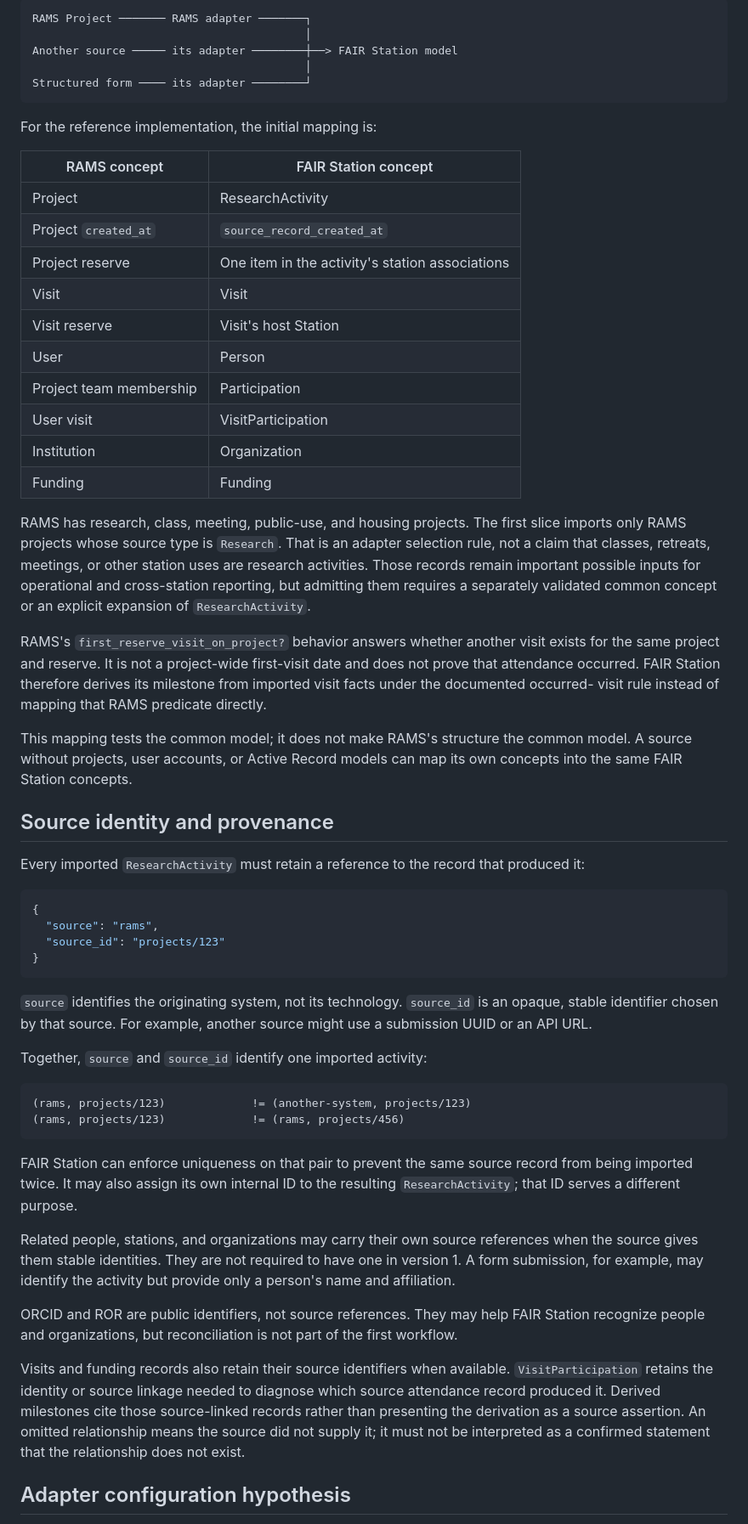
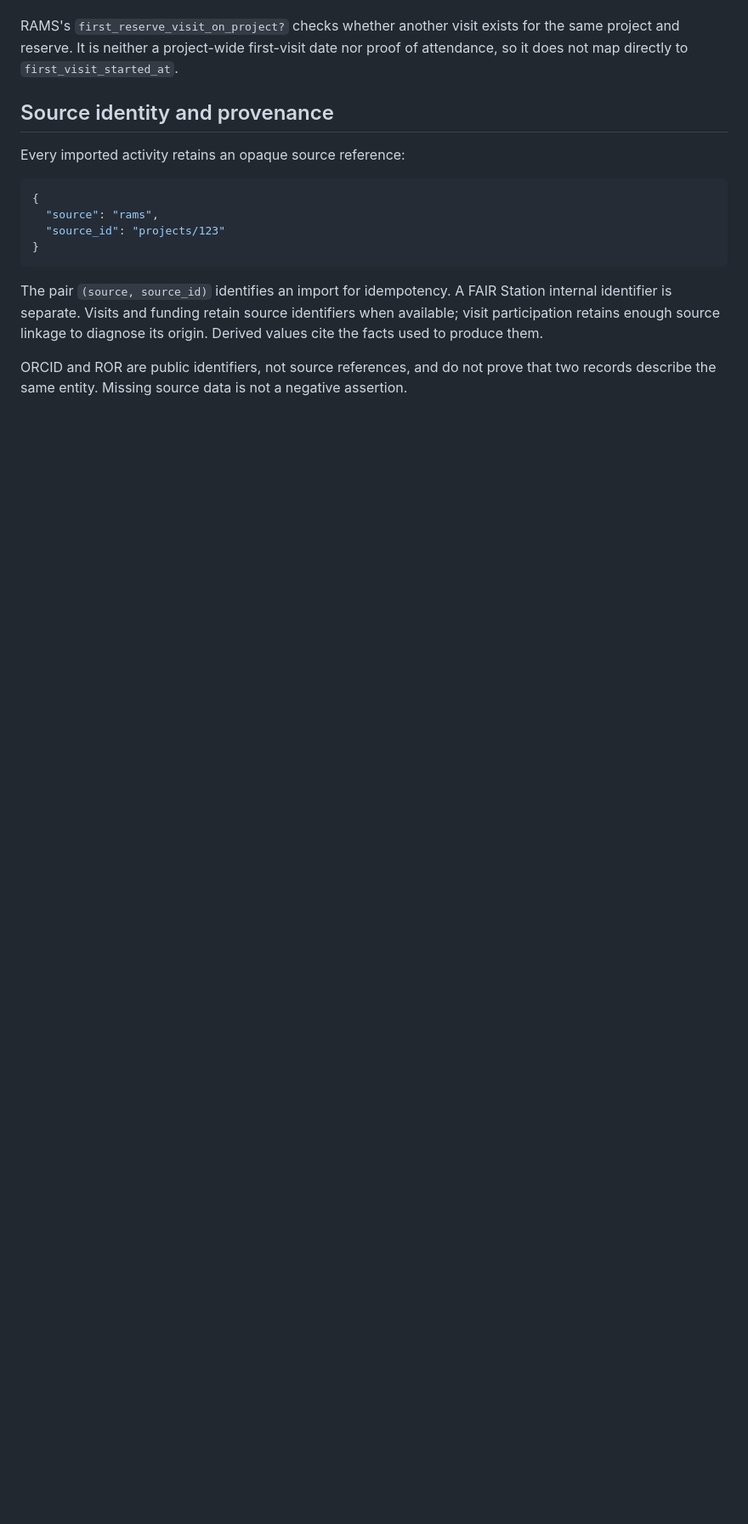
Before and after one commit to CDLUC3/FAIRStation, a Markdown page: docs/fair_station_research_record_contract.md, the part around one of its changes. Shown at 85% size. GitHub-like rendering; blank space fills up the shorter version.

````diff
--- a/docs/fair_station_research_record_contract.md
+++ b/docs/fair_station_research_record_contract.md
@@ -126,49 +136,12 @@ model:
 
-```text
-RAMS Project ─────── RAMS adapter ───────┐
-                                         │
-Another source ───── its adapter ────────┼──> FAIR Station model
-                                         │
-Structured form ──── its adapter ────────┘
-```
-
-For the reference implementation, the initial mapping is:
-
-| RAMS concept | FAIR Station concept |
-| --- | --- |
-| Project | ResearchActivity |
-| Project `created_at` | `source_record_created_at` |
-| Project reserve | One item in the activity's station associations |
-| Visit | Visit |
-| Visit reserve | Visit's host Station |
-| User | Person |
-| Project team membership | Participation |
-| User visit | VisitParticipation |
-| Institution | Organization |
-| Funding | Funding |
-
-RAMS has research, class, meeting, public-use, and housing projects. The first
-slice imports only RAMS projects whose source type is `Research`. That is an
-adapter selection rule, not a claim that classes, retreats, meetings, or other
-station uses are research activities. Those records remain important possible
-inputs for operational and cross-station reporting, but admitting them requires
-a separately validated common concept or an explicit expansion of
-`ResearchActivity`.
-
-RAMS's `first_reserve_visit_on_project?` behavior answers whether another visit
-exists for the same project and reserve. It is not a project-wide first-visit
-date and does not prove that attendance occurred. FAIR Station therefore
-derives its milestone from imported visit facts under the documented occurred-
-visit rule instead of mapping that RAMS predicate directly.
-
-This mapping tests the common model; it does not make RAMS's structure the
-common model. A source without projects, user accounts, or Active Record models
-can map its own concepts into the same FAIR Station concepts.
+RAMS's `first_reserve_visit_on_project?` checks whether another visit exists
+for the same project and reserve. It is neither a project-wide first-visit date
+nor proof of attendance, so it does not map directly to
+`first_visit_started_at`.
 
 ## Source identity and provenance
 
-Every imported `ResearchActivity` must retain a reference to the record that
-produced it:
+Every imported activity retains an opaque source reference:
 
 ```json
 {
@@ -177,37 +150,12 @@ produced it:
 }
 ```
 
-`source` identifies the originating system, not its technology. `source_id` is
-an opaque, stable identifier chosen by that source. For example, another source
-might use a submission UUID or an API URL.
+The pair `(source, source_id)` identifies an import for idempotency. A FAIR
+Station internal identifier is separate. Visits and funding retain source
+identifiers when available; visit participation retains enough source linkage
+to diagnose its origin. Derived values cite the facts used to produce them.
 
-Together, `source` and `source_id` identify one imported activity:
+ORCID and ROR are public identifiers, not source references, and do not prove
+that two records describe the same entity. Missing source data is not a
+negative assertion.
 
-```text
-(rams, projects/123)             != (another-system, projects/123)
-(rams, projects/123)             != (rams, projects/456)
-```
-
-FAIR Station can enforce uniqueness on that pair to prevent the same source
-record from being imported twice. It may also assign its own internal ID to the
-resulting `ResearchActivity`; that ID serves a different purpose.
-
-Related people, stations, and organizations may carry their own source
-references when the source gives them stable identities. They are not required
-to have one in version 1. A form submission, for example, may identify the
-activity but provide only a person's name and affiliation.
-
-ORCID and ROR are public identifiers, not source references. They may help FAIR
-Station recognize people and organizations, but reconciliation is not part of
-the first workflow.
-
-Visits and funding records also retain their source identifiers when available.
-`VisitParticipation` retains the identity or source linkage needed to diagnose
-which source attendance record produced it. Derived milestones cite those
-source-linked records rather than presenting the derivation as a source
-assertion. An omitted relationship means the source did not supply it; it must
-not be interpreted as a confirmed statement that the relationship does not
-exist.
-
-## Adapter configuration hypothesis
-
````
Also changed, not shown: other parts of docs/fair_station_research_record_contract.md (+140 -142 lines).
